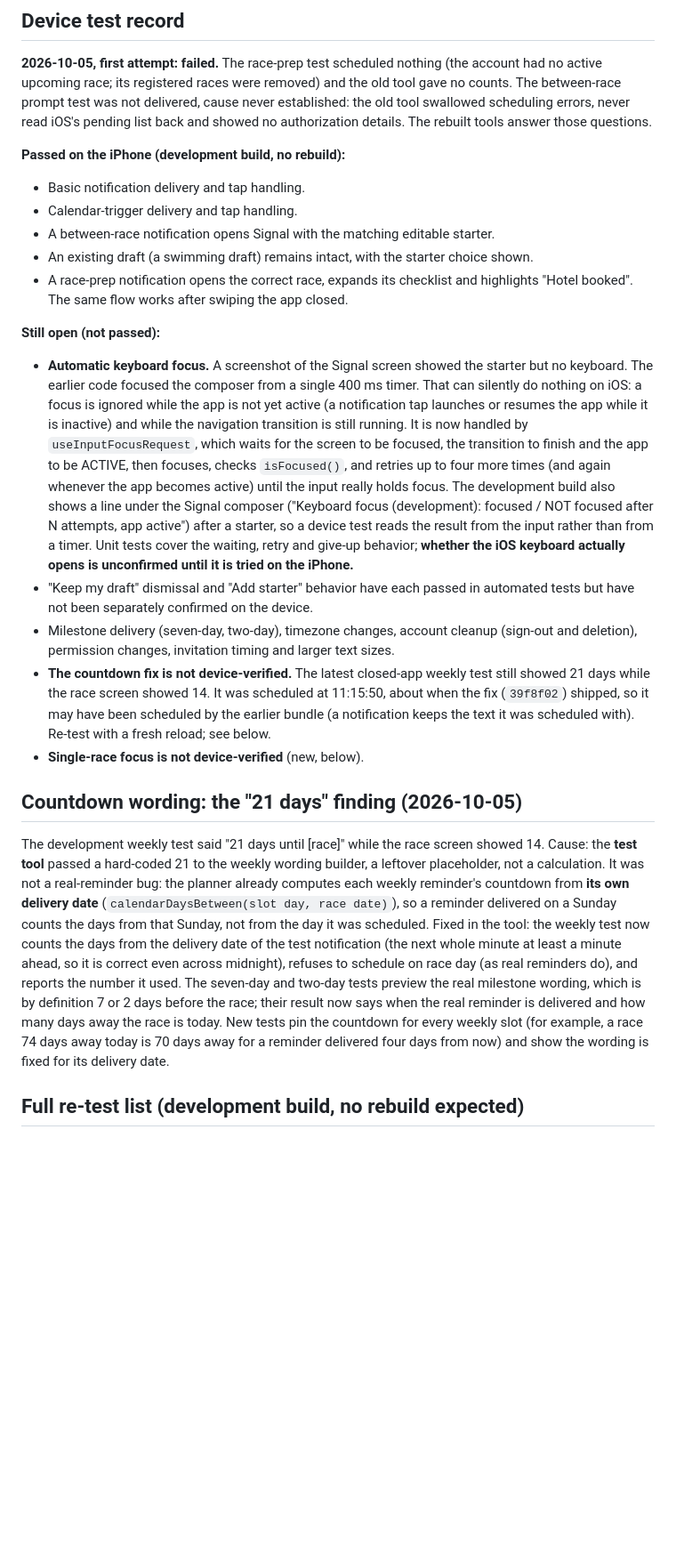
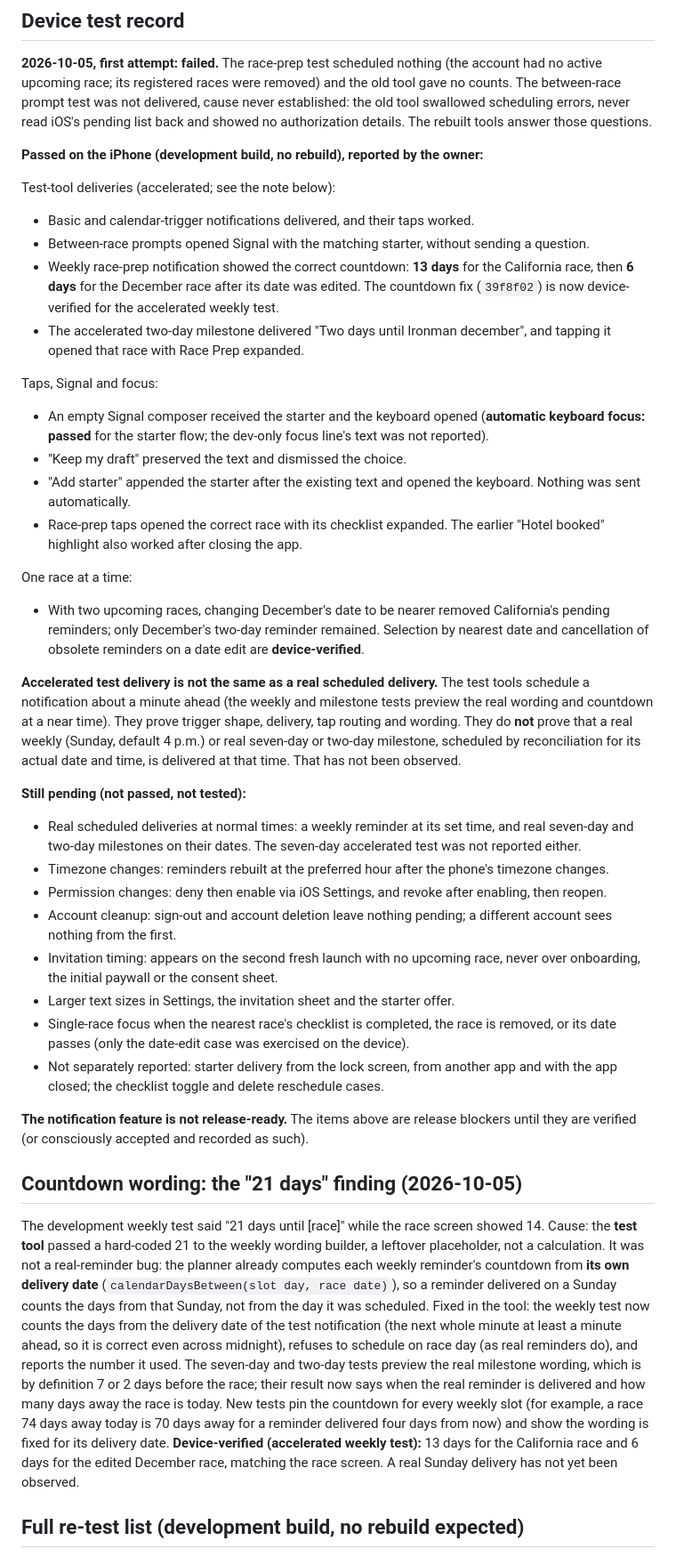
Before and after one commit to cristianvillamarincv-creator/racesignal-app, a Markdown page: docs/notifications.md, the part around one of its changes. Shown at 89% size. GitHub-like rendering; blank space fills up the shorter version.

Commit message:
Notifications: record device QA results (accelerated tests passed; real-time delivery and edge cases pending)
Co-Authored-By: Claude Sonnet 5.5 <noreply@anthropic.com>

```diff
--- a/docs/notifications.md
+++ b/docs/notifications.md
@@ -58,23 +58,40 @@ Tapping the basic or calendar test shows "Test notification tapped" (development
 
 **2026-10-05, first attempt: failed.** The race-prep test scheduled nothing (the account had no active upcoming race; its registered races were removed) and the old tool gave no counts. The between-race prompt test was not delivered, cause never established: the old tool swallowed scheduling errors, never read iOS's pending list back and showed no authorization details. The rebuilt tools answer those questions.
 
-**Passed on the iPhone (development build, no rebuild):**
-- Basic notification delivery and tap handling.
-- Calendar-trigger delivery and tap handling.
-- A between-race notification opens Signal with the matching editable starter.
-- An existing draft (a swimming draft) remains intact, with the starter choice shown.
-- A race-prep notification opens the correct race, expands its checklist and highlights "Hotel booked". The same flow works after swiping the app closed.
+**Passed on the iPhone (development build, no rebuild), reported by the owner:**
 
-**Still open (not passed):**
-- **Automatic keyboard focus.** A screenshot of the Signal screen showed the starter but no keyboard. The earlier code focused the composer from a single 400 ms timer. That can silently do nothing on iOS: a focus is ignored while the app is not yet active (a notification tap launches or resumes the app while it is inactive) and while the navigation transition is still running. It is now handled by `useInputFocusRequest`, which waits for the screen to be focused, the transition to finish and the app to be ACTIVE, then focuses, checks `isFocused()`, and retries up to four more times (and again whenever the app becomes active) until the input really holds focus. The development build also shows a line under the Signal composer ("Keyboard focus (development): focused / NOT focused after N attempts, app active") after a starter, so a device test reads the result from the input rather than from a timer. Unit tests cover the waiting, retry and give-up behavior; **whether the iOS keyboard actually opens is unconfirmed until it is tried on the iPhone.**
-- "Keep my draft" dismissal and "Add starter" behavior have each passed in automated tests but have not been separately confirmed on the device.
-- Milestone delivery (seven-day, two-day), timezone changes, account cleanup (sign-out and deletion), permission changes, invitation timing and larger text sizes.
-- **The countdown fix is not device-verified.** The latest closed-app weekly test still showed 21 days while the race screen showed 14. It was scheduled at 11:15:50, about when the fix (`39f8f02`) shipped, so it may have been scheduled by the earlier bundle (a notification keeps the text it was scheduled with). Re-test with a fresh reload; see below.
-- **Single-race focus is not device-verified** (new, below).
+Test-tool deliveries (accelerated; see the note below):
+- Basic and calendar-trigger notifications delivered, and their taps worked.
+- Between-race prompts opened Signal with the matching starter, without sending a question.
+- Weekly race-prep notification showed the correct countdown: **13 days** for the California race, then **6 days** for the December race after its date was edited. The countdown fix (`39f8f02`) is now device-verified for the accelerated weekly test.
+- The accelerated two-day milestone delivered "Two days until Ironman december", and tapping it opened that race with Race Prep expanded.
+
+Taps, Signal and focus:
+- An empty Signal composer received the starter and the keyboard opened (**automatic keyboard focus: passed** for the starter flow; the dev-only focus line's text was not reported).
+- "Keep my draft" preserved the text and dismissed the choice.
+- "Add starter" appended the starter after the existing text and opened the keyboard. Nothing was sent automatically.
+- Race-prep taps opened the correct race with its checklist expanded. The earlier "Hotel booked" highlight also worked after closing the app.
+
+One race at a time:
+- With two upcoming races, changing December's date to be nearer removed California's pending reminders; only December's two-day reminder remained. Selection by nearest date and cancellation of obsolete reminders on a date edit are **device-verified**.
+
+**Accelerated test delivery is not the same as a real scheduled delivery.** The test tools schedule a notification about a minute ahead (the weekly and milestone tests preview the real wording and countdown at a near time). They prove trigger shape, delivery, tap routing and wording. They do **not** prove that a real weekly (Sunday, default 4 p.m.) or real seven-day or two-day milestone, scheduled by reconciliation for its actual date and time, is delivered at that time. That has not been observed.
+
+**Still pending (not passed, not tested):**
+- Real scheduled deliveries at normal times: a weekly reminder at its set time, and real seven-day and two-day milestones on their dates. The seven-day accelerated test was not reported either.
+- Timezone changes: reminders rebuilt at the preferred hour after the phone's timezone changes.
+- Permission changes: deny then enable via iOS Settings, and revoke after enabling, then reopen.
+- Account cleanup: sign-out and account deletion leave nothing pending; a different account sees nothing from the first.
+- Invitation timing: appears on the second fresh launch with no upcoming race, never over onboarding, the initial paywall or the consent sheet.
+- Larger text sizes in Settings, the invitation sheet and the starter offer.
+- Single-race focus when the nearest race's checklist is completed, the race is removed, or its date passes (only the date-edit case was exercised on the device).
+- Not separately reported: starter delivery from the lock screen, from another app and with the app closed; the checklist toggle and delete reschedule cases.
+
+**The notification feature is not release-ready.** The items above are release blockers until they are verified (or consciously accepted and recorded as such).
 
 ## Countdown wording: the "21 days" finding (2026-10-05)
 
-The development weekly test said "21 days until [race]" while the race screen showed 14. Cause: the **test tool** passed a hard-coded 21 to the weekly wording builder, a leftover placeholder, not a calculation. It was not a real-reminder bug: the planner already computes each weekly reminder's countdown from **its own delivery date** (`calendarDaysBetween(slot day, race date)`), so a reminder delivered on a Sunday counts the days from that Sunday, not from the day it was scheduled. Fixed in the tool: the weekly test now counts the days from the delivery date of the test notification (the next whole minute at least a minute ahead, so it is correct even across midnight), refuses to schedule on race day (as real reminders do), and reports the number it used. The seven-day and two-day tests preview the real milestone wording, which is by definition 7 or 2 days before the race; their result now says when the real reminder is delivered and how many days away the race is today. New tests pin the countdown for every weekly slot (for example, a race 74 days away today is 70 days away for a reminder delivered four days from now) and show the wording is fixed for its delivery date.
+The development weekly test said "21 days until [race]" while the race screen showed 14. Cause: the **test tool** passed a hard-coded 21 to the weekly wording builder, a leftover placeholder, not a calculation. It was not a real-reminder bug: the planner already computes each weekly reminder's countdown from **its own delivery date** (`calendarDaysBetween(slot day, race date)`), so a reminder delivered on a Sunday counts the days from that Sunday, not from the day it was scheduled. Fixed in the tool: the weekly test now counts the days from the delivery date of the test notification (the next whole minute at least a minute ahead, so it is correct even across midnight), refuses to schedule on race day (as real reminders do), and reports the number it used. The seven-day and two-day tests preview the real milestone wording, which is by definition 7 or 2 days before the race; their result now says when the real reminder is delivered and how many days away the race is today. New tests pin the countdown for every weekly slot (for example, a race 74 days away today is 70 days away for a reminder delivered four days from now) and show the wording is fixed for its delivery date. **Device-verified (accelerated weekly test):** 13 days for the California race and 6 days for the edited December race, matching the race screen. A real Sunday delivery has not yet been observed.
 
 ## Full re-test list (development build, no rebuild expected)
 
```
Also changed, not shown: other parts of docs/notifications.md (+9 -6 lines).
